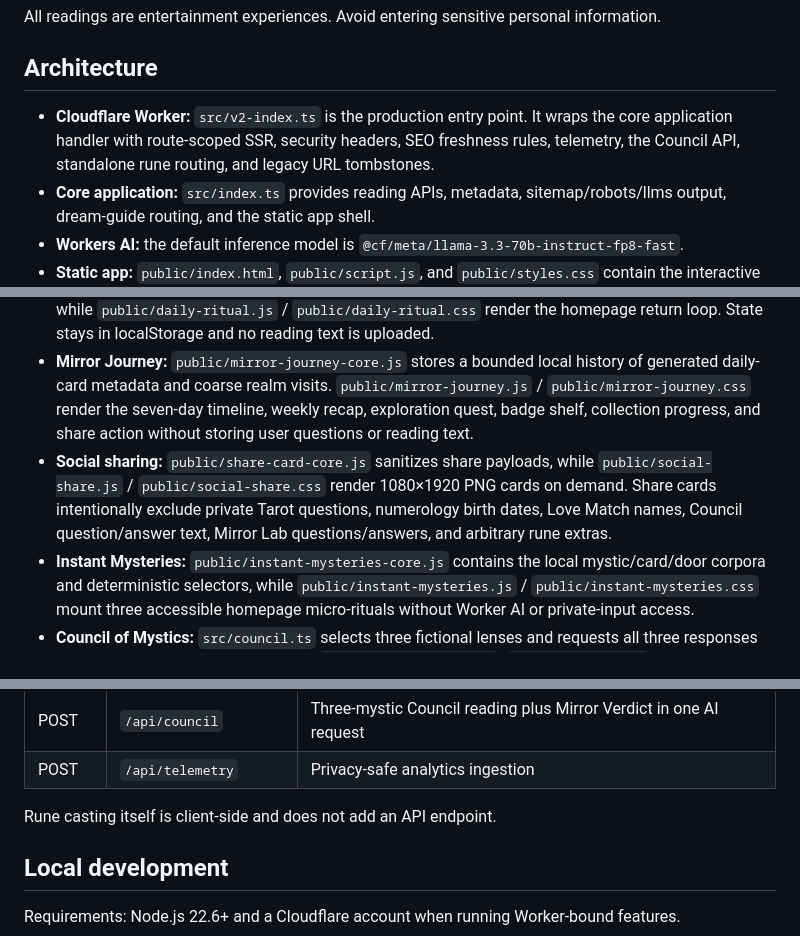
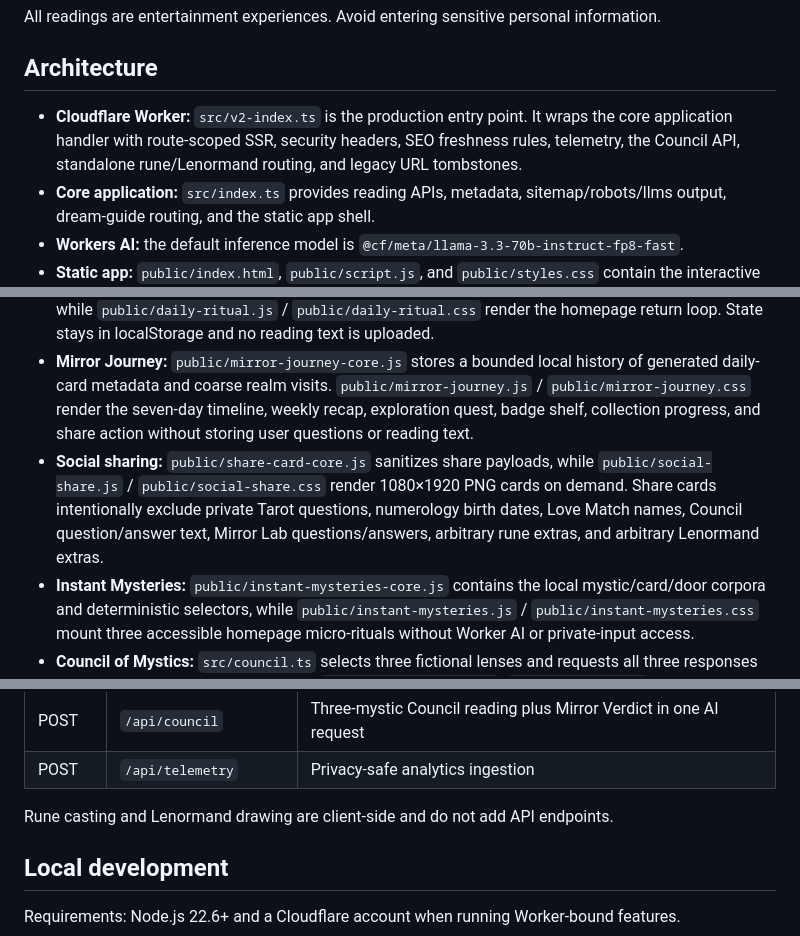
Before and after one commit to alexdevriesxing/oracle-mirror, a Markdown page: README.md, 3 parts joined by grey strips. Rendered like a GitHub page.

```diff
--- a/README.md
+++ b/README.md
@@ -30,7 +31,7 @@ All readings are entertainment experiences. Avoid entering sensitive personal in
 
 ## Architecture
 
-- **Cloudflare Worker:** `src/v2-index.ts` is the production entry point. It wraps the core application handler with route-scoped SSR, security headers, SEO freshness rules, telemetry, the Council API, standalone rune routing, and legacy URL tombstones.
+- **Cloudflare Worker:** `src/v2-index.ts` is the production entry point. It wraps the core application handler with route-scoped SSR, security headers, SEO freshness rules, telemetry, the Council API, standalone rune/Lenormand routing, and legacy URL tombstones.
 - **Core application:** `src/index.ts` provides reading APIs, metadata, sitemap/robots/llms output, dream-guide routing, and the static app shell.
 - **Workers AI:** the default inference model is `@cf/meta/llama-3.3-70b-instruct-fp8-fast`.
 - **Static app:** `public/index.html`, `public/script.js`, and `public/styles.css` contain the interactive legacy realms.
@@ -38,7 +39,7 @@ All readings are entertainment experiences. Avoid entering sensitive personal in
 - **Hardening:** `public/hardening.js` adds reduced-effects behavior and accessibility semantics; `src/security-headers.ts` applies explicit security headers.
 - **Daily ritual:** `public/daily-ritual-core.js` generates deterministic daily values and streak state, while `public/daily-ritual.js` / `public/daily-ritual.css` render the homepage return loop. State stays in localStorage and no reading text is uploaded.
 - **Mirror Journey:** `public/mirror-journey-core.js` stores a bounded local history of generated daily-card metadata and coarse realm visits. `public/mirror-journey.js` / `public/mirror-journey.css` render the seven-day timeline, weekly recap, exploration quest, badge shelf, collection progress, and share action without storing user questions or reading text.
-- **Social sharing:** `public/share-card-core.js` sanitizes share payloads, while `public/social-share.js` / `public/social-share.css` render 1080×1920 PNG cards on demand. Share cards intentionally exclude private Tarot questions, numerology birth dates, Love Match names, Council question/answer text, Mirror Lab questions/answers, and arbitrary rune extras.
+- **Social sharing:** `public/share-card-core.js` sanitizes share payloads, while `public/social-share.js` / `public/social-share.css` render 1080×1920 PNG cards on demand. Share cards intentionally exclude private Tarot questions, numerology birth dates, Love Match names, Council question/answer text, Mirror Lab questions/answers, arbitrary rune extras, and arbitrary Lenormand extras.
 - **Instant Mysteries:** `public/instant-mysteries-core.js` contains the local mystic/card/door corpora and deterministic selectors, while `public/instant-mysteries.js` / `public/instant-mysteries.css` mount three accessible homepage micro-rituals without Worker AI or private-input access.
 - **Council of Mystics:** `src/council.ts` selects three fictional lenses and requests all three responses plus one synthesis in a single AI call. `public/council-core.js`, `public/council.js`, and `public/council.css` handle the homepage UI, optional local Archive saving, and privacy-safe sharing.
 - **Mirror Lab:** `public/interactive-oracles-core.js` contains deterministic Pendulum, Aura, and Oracle Duel logic. `public/interactive-oracles.js` / `public/interactive-oracles.css` render the experiences entirely client-side; no Mirror Lab question or quiz answer is sent to an API.
@@ -79,7 +81,7 @@ Result shells under `/result/*` are intentionally noindex.
 | POST | `/api/council` | Three-mystic Council reading plus Mirror Verdict in one AI request |
 | POST | `/api/telemetry` | Privacy-safe analytics ingestion |
 
-Rune casting itself is client-side and does not add an API endpoint.
+Rune casting and Lenormand drawing are client-side and do not add API endpoints.
 
 ## Local development
 
```
Also changed, not shown: other parts of README.md (+10 -2 lines).
